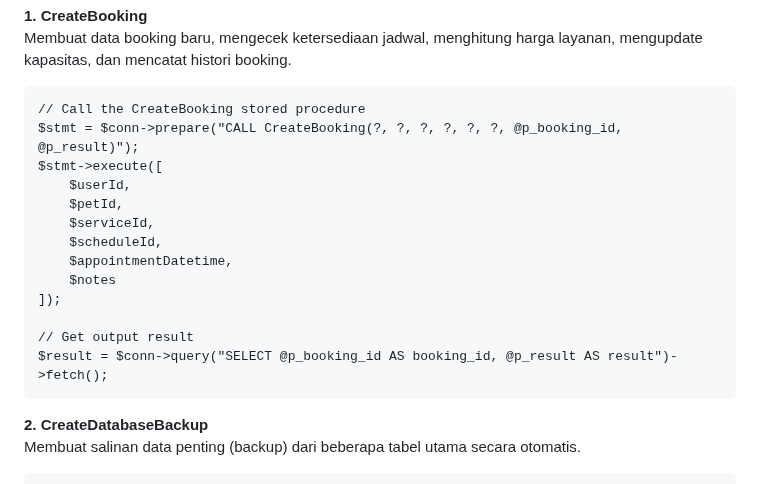
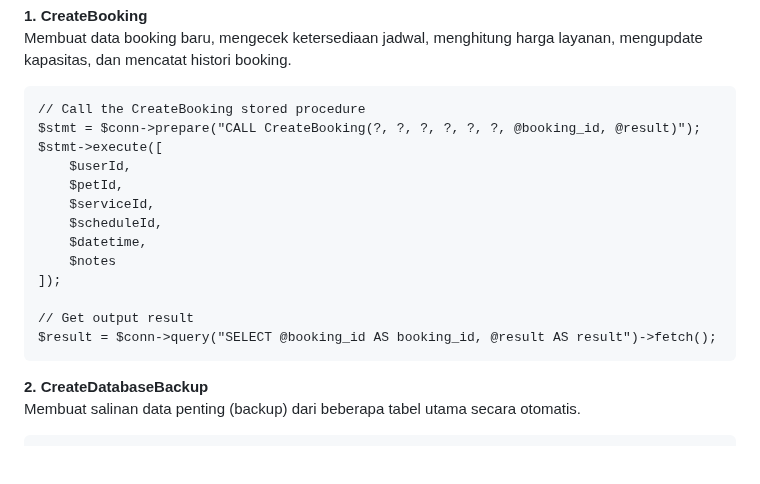
Before and after one commit to wahyuwsap/HiPet, a Markdown page: README.md, the part around the change. GitHub-like rendering; blank space fills up the shorter version.

````diff
--- a/README.md
+++ b/README.md
@@ -23,18 +23,18 @@ Beberapa Procedure yang kami gunakan adalah:
 Membuat data booking baru, mengecek ketersediaan jadwal, menghitung harga layanan, mengupdate kapasitas, dan mencatat histori booking.
 ```
 // Call the CreateBooking stored procedure
-$stmt = $conn->prepare("CALL CreateBooking(?, ?, ?, ?, ?, ?, @p_booking_id, @p_result)");
+$stmt = $conn->prepare("CALL CreateBooking(?, ?, ?, ?, ?, ?, @booking_id, @result)");
 $stmt->execute([
     $userId,
     $petId,
     $serviceId,
     $scheduleId,
-    $appointmentDatetime,
+    $datetime,
     $notes
 ]);
 
 // Get output result
-$result = $conn->query("SELECT @p_booking_id AS booking_id, @p_result AS result")->fetch();
+$result = $conn->query("SELECT @booking_id AS booking_id, @result AS result")->fetch();
 ```
 
 **2. CreateDatabaseBackup**
````
